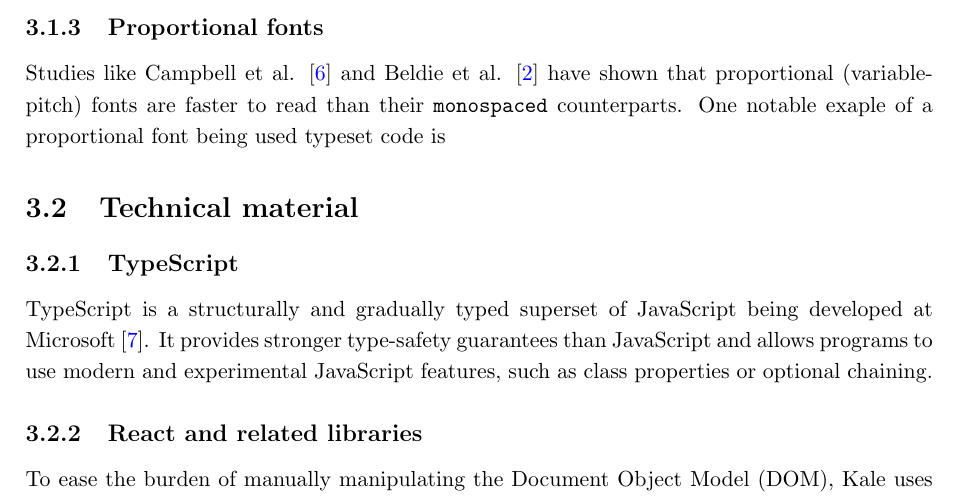
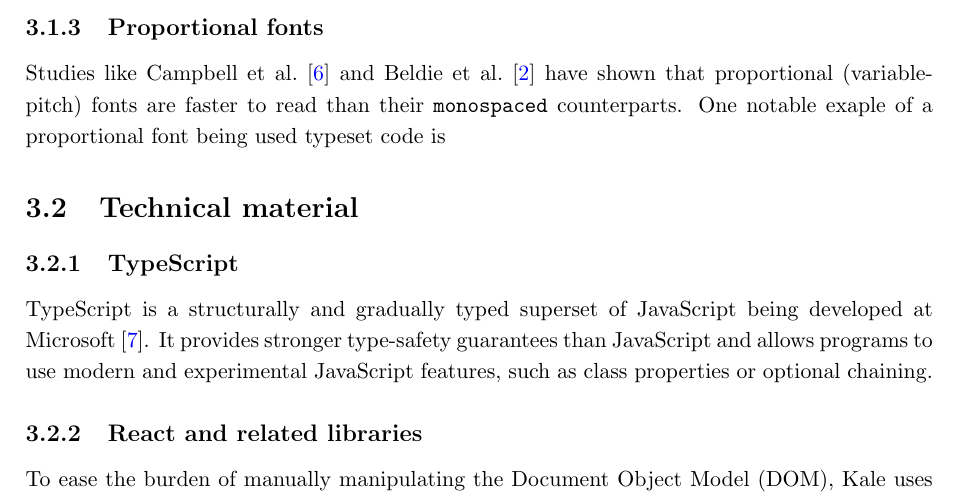
Before and after one commit to nsmaciej/kale, a LaTeX thesis (thesis/main.tex, which reads thesis/chapters/technical_background.tex): part of page 6 of 17, cut so that both start at the same text. Compiled offline with pdfLaTeX.

```diff
--- a/thesis/chapters/technical_background.tex
+++ b/thesis/chapters/technical_background.tex
@@ -18,8 +18,7 @@
 commands to work on high-level objects.
 
 \subsection{Proportional fonts}
-Studies like Campbell et al. \cite{Campbell1981} and Beldie et al.
-\cite{Beldie1983} have shown that proportional (variable-pitch) fonts are
+Studies like \citet{Campbell1981} and \citet{Beldie1983} have shown that proportional (variable-pitch) fonts are
 faster to read than their \texttt{monospaced} counterparts. One notable exaple
 of a proportional font being used typeset code is
 
```
